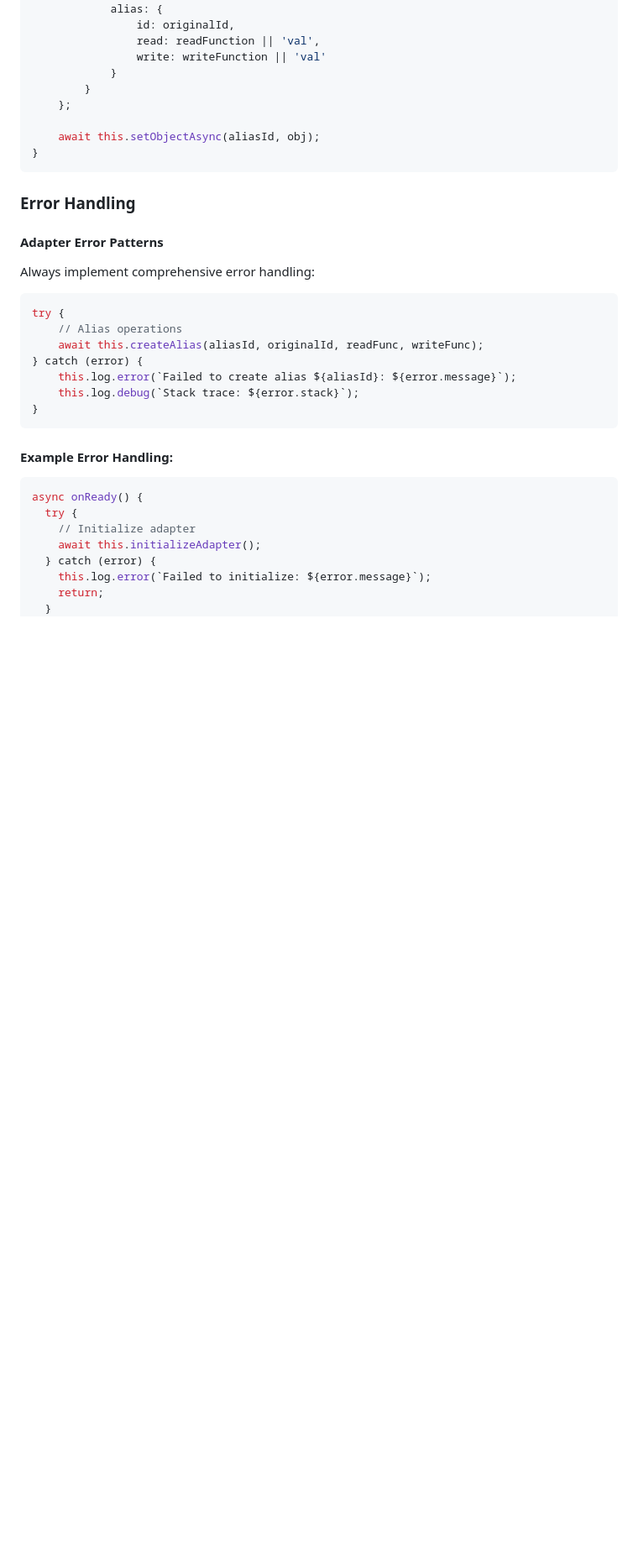
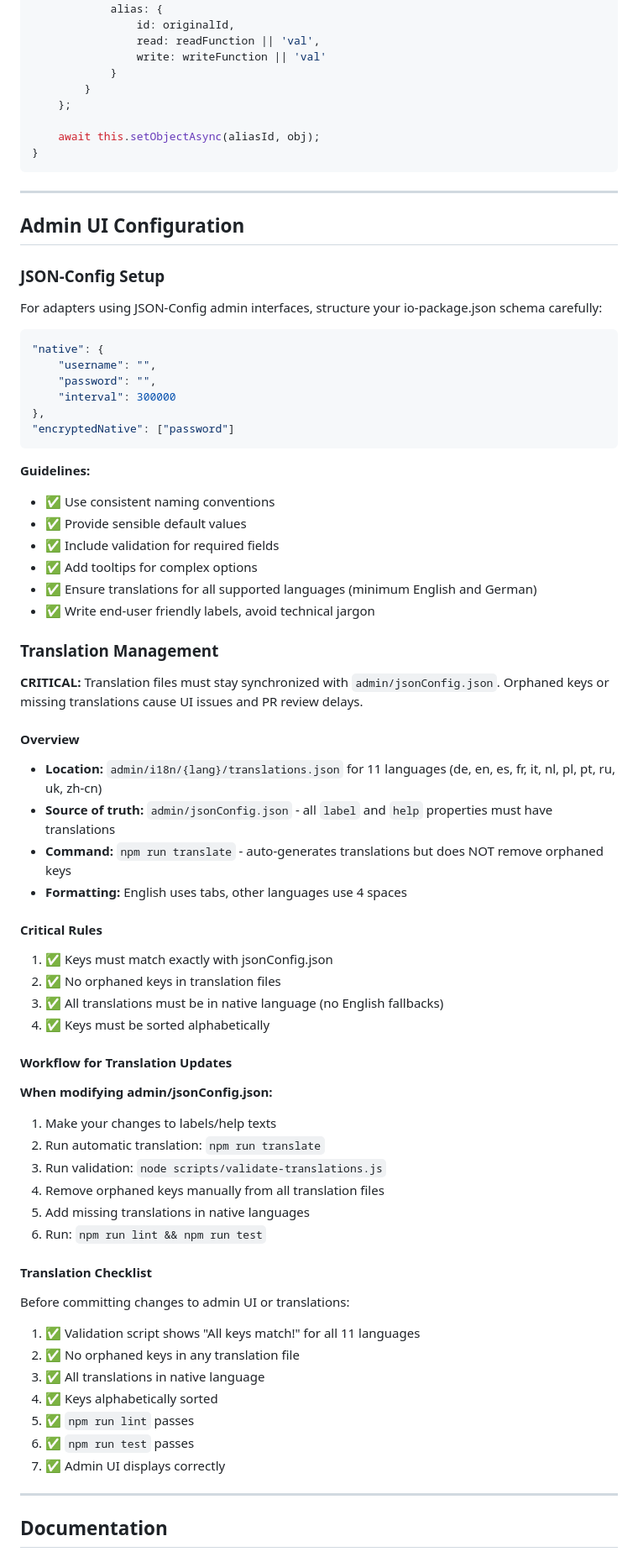
Before and after one commit to iobroker-community-adapters/ioBroker.alias-manager, a Markdown page: .github/copilot-instructions.md, the part around one of its changes. Shown at 84% size. Drawn GitHub-style; blank space fills up the shorter version.

````diff
--- a/.github/copilot-instructions.md
+++ b/.github/copilot-instructions.md
@@ -443,27 +480,70 @@ async createAlias(aliasId, originalId, readFunction, writeFunction) {
 }
 ```
 
-### Error Handling
+---
 
-#### Adapter Error Patterns
-Always implement comprehensive error handling:
+## Admin UI Configuration
 
-```javascript
-try {
-    // Alias operations
-    await this.createAlias(aliasId, originalId, readFunc, writeFunc);
-} catch (error) {
-    this.log.error(`Failed to create alias ${aliasId}: ${error.message}`);
-    this.log.debug(`Stack trace: ${error.stack}`);
-}
+### JSON-Config Setup
+
+For adapters using JSON-Config admin interfaces, structure your io-package.json schema carefully:
+
+```json
+"native": {
+    "username": "",
+    "password": "",
+    "interval": 300000
+},
+"encryptedNative": ["password"]
 ```
 
-#### Example Error Handling:
-```javascript
-async onReady() {
-  try {
-    // Initialize adapter
-    await this.initializeAdapter();
-  } catch (error) {
-    this.log.error(`Failed to initialize: ${error.message}`);
-    return;
+**Guidelines:**
+- ✅ Use consistent naming conventions
+- ✅ Provide sensible default values
+- ✅ Include validation for required fields
+- ✅ Add tooltips for complex options
+- ✅ Ensure translations for all supported languages (minimum English and German)
+- ✅ Write end-user friendly labels, avoid technical jargon
+
+### Translation Management
+
+**CRITICAL:** Translation files must stay synchronized with `admin/jsonConfig.json`. Orphaned keys or missing translations cause UI issues and PR review delays.
+
+#### Overview
+- **Location:** `admin/i18n/{lang}/translations.json` for 11 languages (de, en, es, fr, it, nl, pl, pt, ru, uk, zh-cn)
+- **Source of truth:** `admin/jsonConfig.json` - all `label` and `help` properties must have translations
+- **Command:** `npm run translate` - auto-generates translations but does NOT remove orphaned keys
+- **Formatting:** English uses tabs, other languages use 4 spaces
+
+#### Critical Rules
+1. ✅ Keys must match exactly with jsonConfig.json
+2. ✅ No orphaned keys in translation files
+3. ✅ All translations must be in native language (no English fallbacks)
+4. ✅ Keys must be sorted alphabetically
+
+#### Workflow for Translation Updates
+
+**When modifying admin/jsonConfig.json:**
+
+1. Make your changes to labels/help texts
+2. Run automatic translation: `npm run translate`
+3. Run validation: `node scripts/validate-translations.js`
+4. Remove orphaned keys manually from all translation files
+5. Add missing translations in native languages
+6. Run: `npm run lint && npm run test`
+
+#### Translation Checklist
+
+Before committing changes to admin UI or translations:
+1. ✅ Validation script shows "All keys match!" for all 11 languages
+2. ✅ No orphaned keys in any translation file
+3. ✅ All translations in native language
+4. ✅ Keys alphabetically sorted
+5. ✅ `npm run lint` passes
+6. ✅ `npm run test` passes
+7. ✅ Admin UI displays correctly
+
+---
+
+## Documentation
+
````
Also changed, not shown: other parts of .github/copilot-instructions.md (+371 -254 lines).
